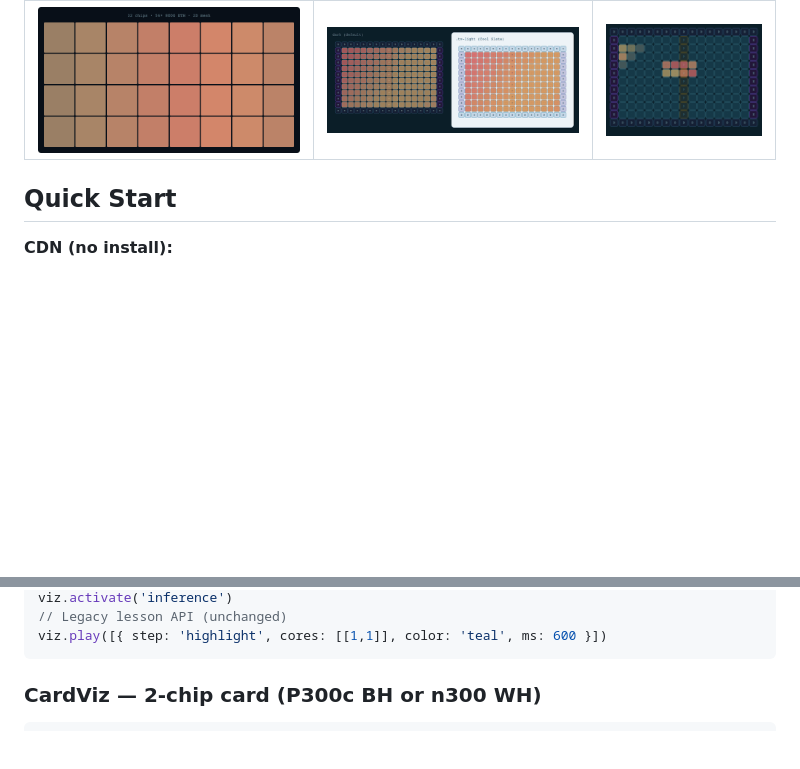
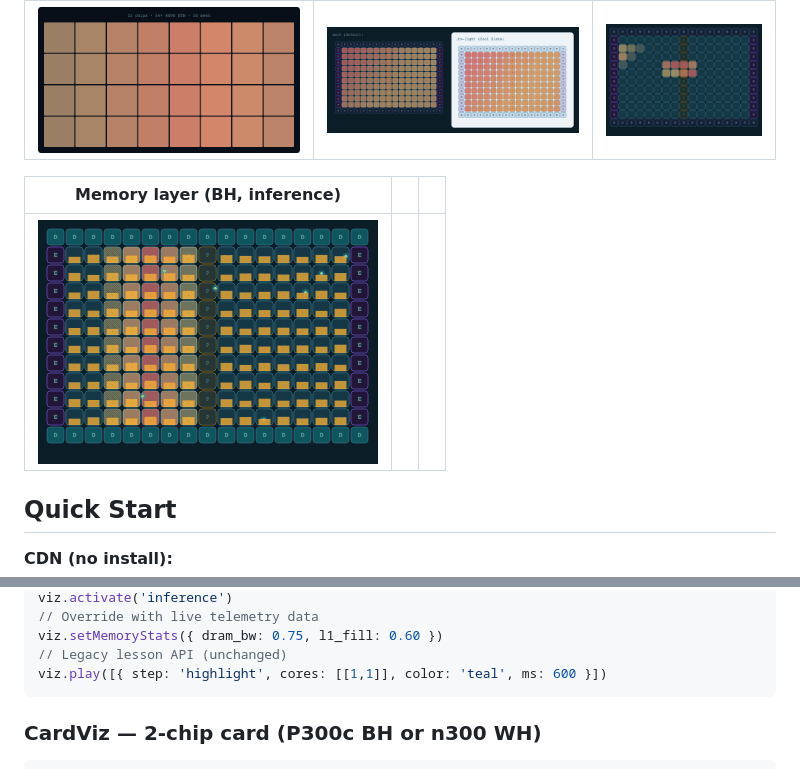
Before and after one commit to tsingletaryTT/tensix-viz, a Markdown page: README.md, 2 parts joined by grey strips. Rendered like a GitHub page; blank space fills up the shorter version.

````diff
--- a/README.md
+++ b/README.md
@@ -12,6 +12,10 @@ from a single Tensix chip up to a Galaxy SuperCluster.
 | Cluster (Galaxy BH, explore) | Themes (dark + light) | Kernel dispatch |
 |---|---|---|
 | ![cluster](docs/assets/cluster.gif) | ![themes](docs/assets/themes.gif) | ![kernel](docs/assets/kernel.gif) |
+
+| Memory layer (BH, inference) | | |
+|---|---|---|
+| ![memory](docs/assets/memory.gif) | | |
 
 ## Quick Start
 
@@ -112,4 +116,6 @@ const viz = new TensixViz(canvas, { arch: 'blackhole' | 'wormhole' })
 viz.activate('inference')
+// Override with live telemetry data
+viz.setMemoryStats({ dram_bw: 0.75, l1_fill: 0.60 })
 // Legacy lesson API (unchanged)
 viz.play([{ step: 'highlight', cores: [[1,1]], color: 'teal', ms: 600 }])
 ```
````
Also changed, not shown: other parts of README.md (+13 -13 lines).
